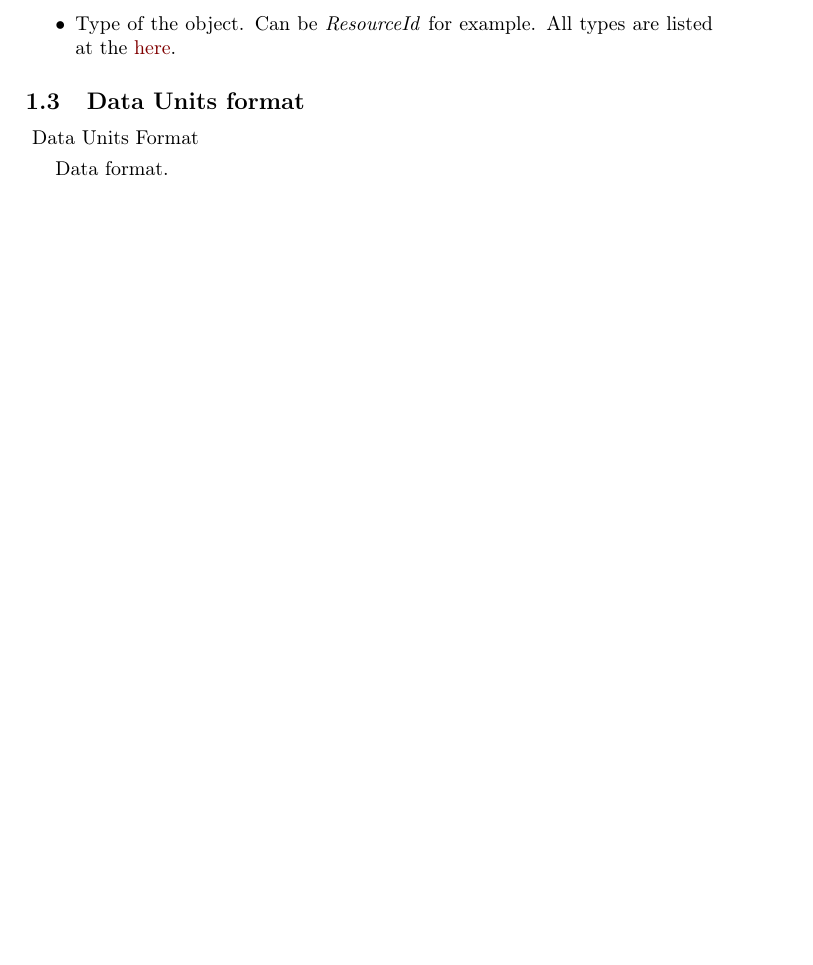
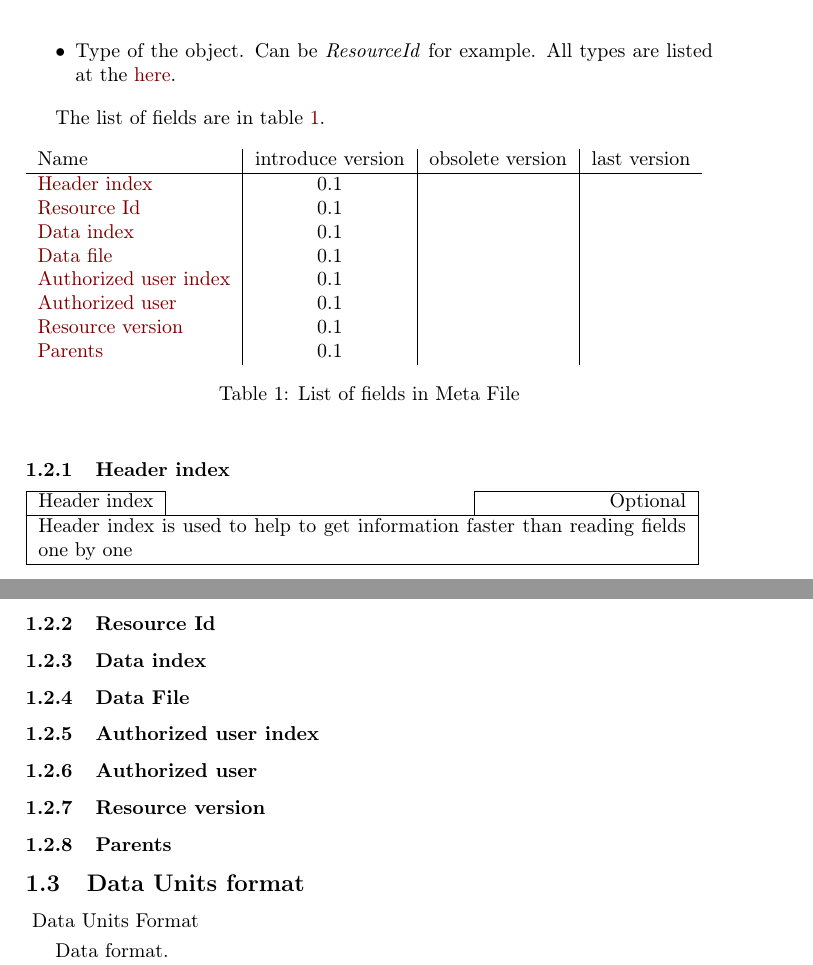
Before and after one commit to capello/SharedResource, a LaTeX document (Master.tex, which reads design/DataFormat/MetaUnitsFormat.tex): part of page 2 of 3 before the commit and two parts of pages 3 and 4 of 4 after it, the two joined at a grey line, cut so that both start at the same text, the shorter picture padded with empty space. Compiled offline with pdfLaTeX.

Commit message:
Defining Meta file format.
Signed-off-by: Anthony Jaguenaud <capello@jaguenaud.org>

```diff
--- a/Master.tex
+++ b/Master.tex
@@ -9,6 +9,8 @@
 \usepackage{graphicx}
 %% Use PGF to draw.
 \usepackage{tikz}
+%% Use tabularx
+\usepackage{tabularx}
 %% Babel package
 \usepackage[english]{babel}
 %% Bit fields: to create message descriptions
@@ -33,6 +35,8 @@ pdfkeywords={}}
   linkcolor=darkred,
   menucolor=darkbrown}
 
+\input{./define/field.tex}
+
 \begin{document}
  \tableofcontents
  \section{Data format}
--- a/design/DataFormat/MetaUnitsFormat.tex
+++ b/design/DataFormat/MetaUnitsFormat.tex
@@ -16,2 +16,40 @@ Data in the \emph{META unit} are serialized\footnote{That means that data can be
 
 \input{./Graph/DataFormat/MetaFieldFormat.tex}
+
+The list of fields are in table \ref{tab:field-list}.
+
+\begin{table}[htbp]
+  \begin{tabular}{l|c|c|c}
+    Name & introduce version & obsolete version & last version \\
+    \hline
+    \hyperlink{fields:header-index}{Header index} & 0.1 & & \\
+    \hyperlink{fields:resource-id}{Resource Id} & 0.1 & & \\
+    \hyperlink{fields:data-index}{Data index} & 0.1 & & \\
+    \hyperlink{fields:data-file}{Data file} & 0.1 & & \\
+    \hyperlink{fields:auth-user-index}{Authorized user index} & 0.1 & & \\
+    \hyperlink{fields:auth-user}{Authorized user} & 0.1 & & \\
+    \hyperlink{fields:version}{Resource version} & 0.1 & & \\
+    \hyperlink{fields:parents}{Parents} & 0.1 & & \\
+  \end{tabular}
+  \caption{List of fields in Meta File}
+  \label{tab:field-list}
+\end{table}
+
+\hypertarget{fields:header-index}{\subsubsection{Header index}}
+\field{Header index}{Optional}{Header index is used to help to get information faster than reading fields one by one}
+
+
+
+\hypertarget{fields:resource-id}{\subsubsection{Resource Id}}
+
+\hypertarget{fields:data-index}{\subsubsection{Data index}}
+
+\hypertarget{fields:data-file}{\subsubsection{Data File}}
+
+\hypertarget{fields:auth-user-index}{\subsubsection{Authorized user index}}
+
+\hypertarget{fields:auth-user}{\subsubsection{Authorized user}}
+
+\hypertarget{fields:version}{\subsubsection{Resource version}}
+
+\hypertarget{fields:parents}{\subsubsection{Parents}}
```
Also changed, not shown: Graph/DataFormat/MetaFileFormat.tex (+2 -2 lines), define/field.tex (added, +11 -0 lines), Graph/DataFormat/MetaFieldFormat.tex (indentation only), design/DataFormat/MetaUnitsFormat.tex (2 more changed lines), 3 other files.
